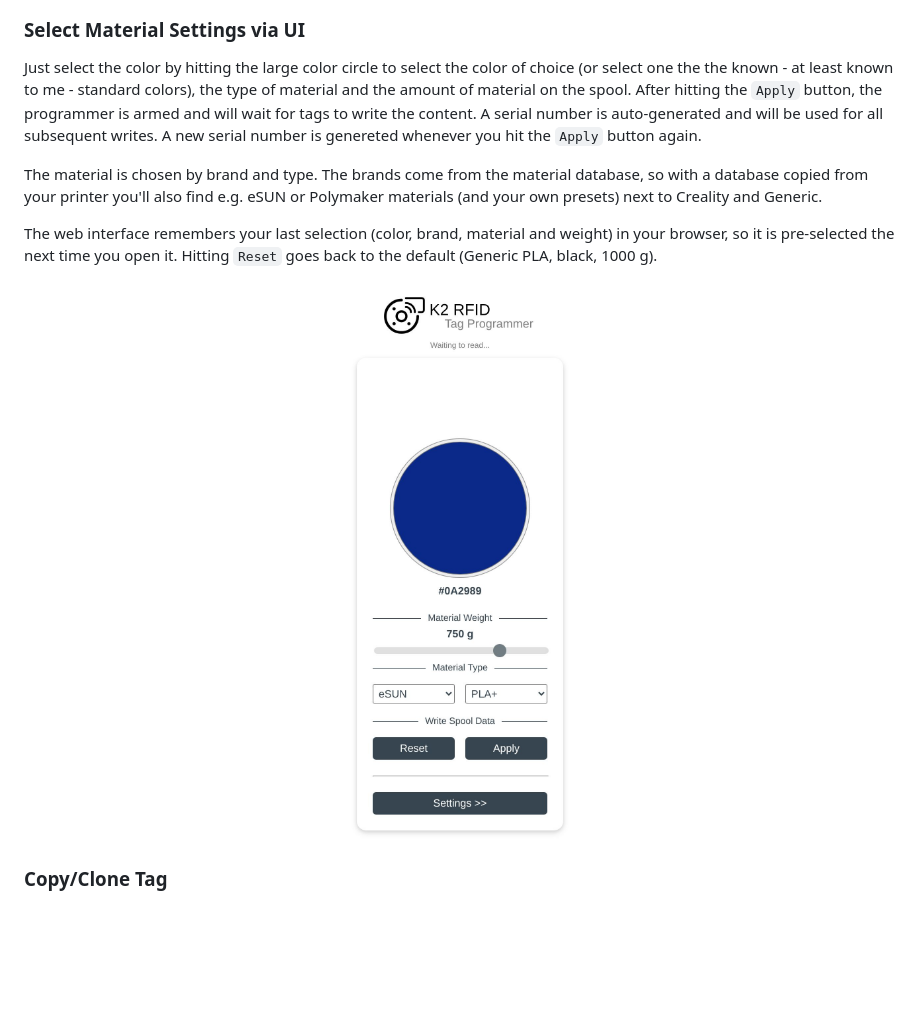
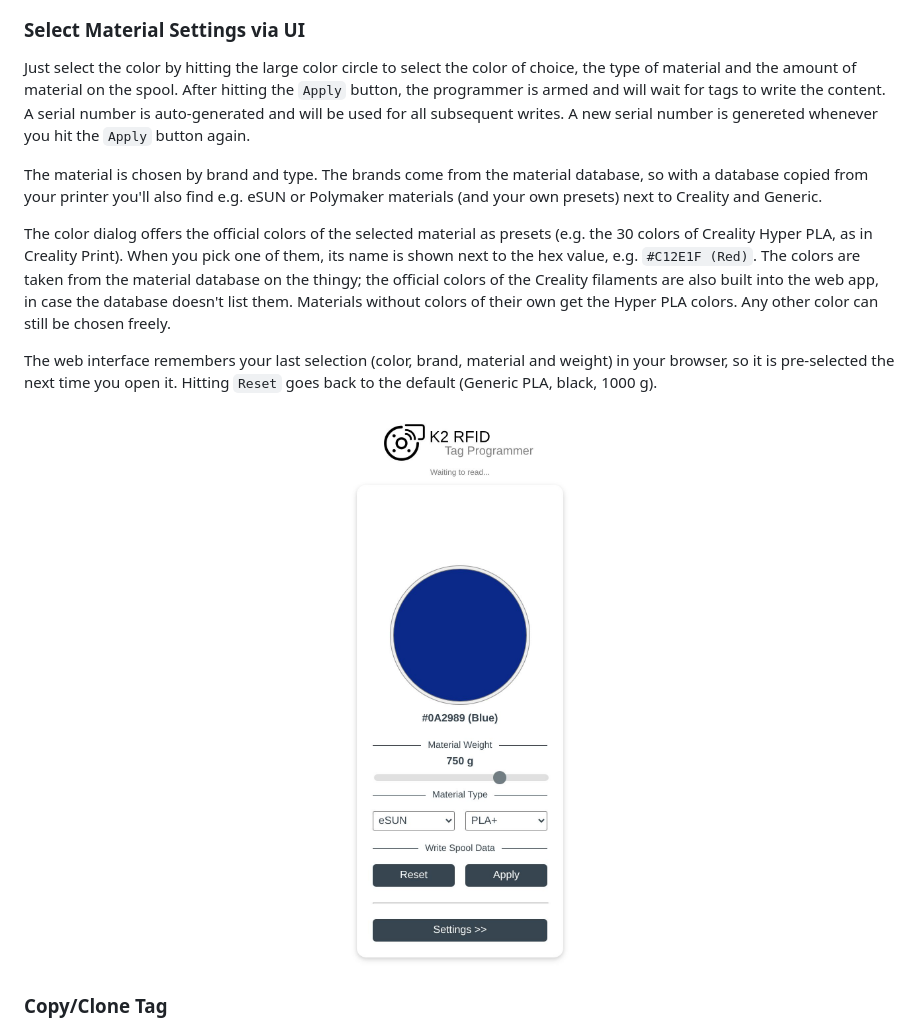
Before and after one commit to soylentOrange/K2-RFID, a Markdown page: README.md, the part around the change. Rendered like a GitHub page; pictures changed too: assets/doc/Screenshot_UI.jpeg; blank space fills up the shorter version.

```diff
--- a/README.md
+++ b/README.md
@@ -41,9 +41,11 @@ Note: Talking from an https page to a device on your local network only works in
 
 ### Select Material Settings via UI
 
-Just select the color by hitting the large color circle to select the color of choice (or select one the the known - at least known to me - standard colors), the type of material and the amount of material on the spool. After hitting the `Apply` button, the programmer is armed and will wait for tags to write the content. A serial number is auto-generated and will be used for all subsequent writes. A new serial number is genereted whenever you hit the `Apply` button again.
+Just select the color by hitting the large color circle to select the color of choice, the type of material and the amount of material on the spool. After hitting the `Apply` button, the programmer is armed and will wait for tags to write the content. A serial number is auto-generated and will be used for all subsequent writes. A new serial number is genereted whenever you hit the `Apply` button again.
 
 The material is chosen by brand and type. The brands come from the material database, so with a database copied from your printer you'll also find e.g. eSUN or Polymaker materials (and your own presets) next to Creality and Generic.
+
+The color dialog offers the official colors of the selected material as presets (e.g. the 30 colors of Creality Hyper PLA, as in Creality Print). When you pick one of them, its name is shown next to the hex value, e.g. `#C12E1F (Red)`. The colors are taken from the material database on the thingy; the official colors of the Creality filaments are also built into the web app, in case the database doesn't list them. Materials without colors of their own get the Hyper PLA colors. Any other color can still be chosen freely.
 
 The web interface remembers your last selection (color, brand, material and weight) in your browser, so it is pre-selected the next time you open it. Hitting `Reset` goes back to the default (Generic PLA, black, 1000 g).
 
```
Also changed, not shown: 4 other files.
